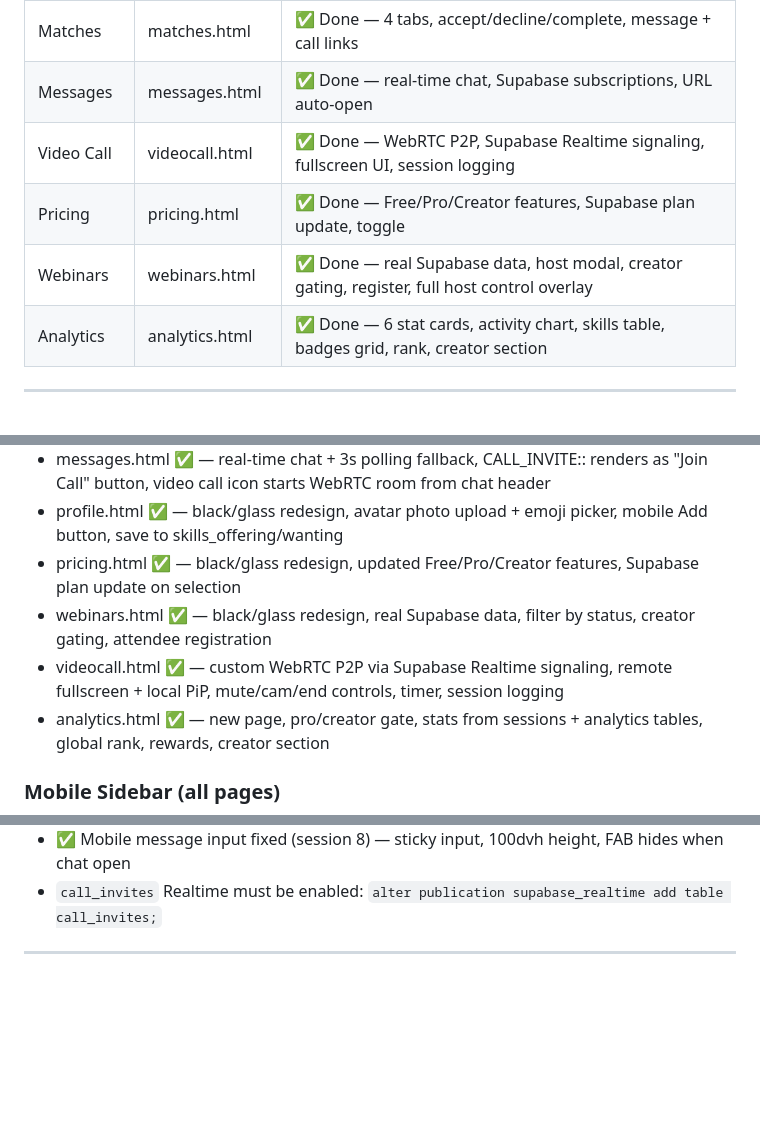
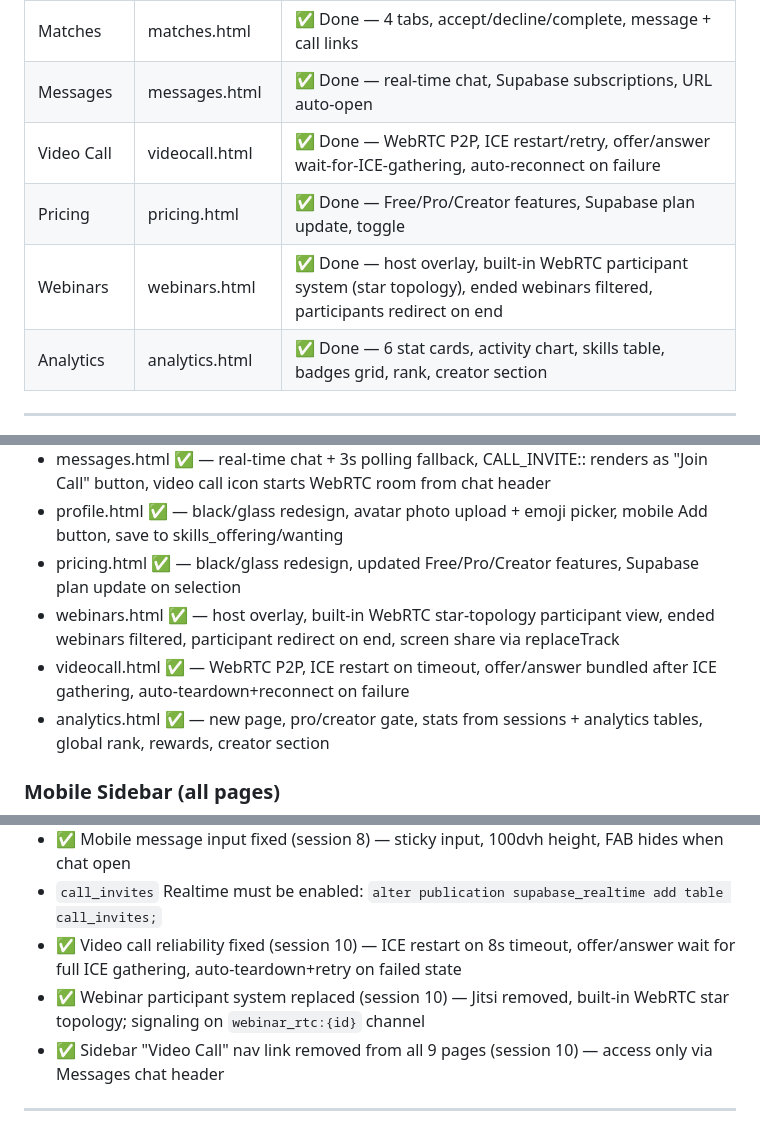
Before and after one commit to kridaysharma1910-sketch/SkillSwap, a Markdown page: CLAUDE.md, 3 parts joined by grey strips. Rendered like a GitHub page; blank space fills up the shorter version.

```diff
--- a/CLAUDE.md
+++ b/CLAUDE.md
@@ -50,9 +50,9 @@ A skill-exchange web platform where users list skills they offer and skills they
 | Discover | discover.html | ✅ Done — real users, match scoring, send requests, filters |
 | Matches | matches.html | ✅ Done — 4 tabs, accept/decline/complete, message + call links |
 | Messages | messages.html | ✅ Done — real-time chat, Supabase subscriptions, URL auto-open |
-| Video Call | videocall.html | ✅ Done — WebRTC P2P, Supabase Realtime signaling, fullscreen UI, session logging |
+| Video Call | videocall.html | ✅ Done — WebRTC P2P, ICE restart/retry, offer/answer wait-for-ICE-gathering, auto-reconnect on failure |
 | Pricing | pricing.html | ✅ Done — Free/Pro/Creator features, Supabase plan update, toggle |
-| Webinars | webinars.html | ✅ Done — real Supabase data, host modal, creator gating, register, full host control overlay |
+| Webinars | webinars.html | ✅ Done — host overlay, built-in WebRTC participant system (star topology), ended webinars filtered, participants redirect on end |
 | Analytics | analytics.html | ✅ Done — 6 stat cards, activity chart, skills table, badges grid, rank, creator section |
 
 ---
@@ -263,8 +290,8 @@ alter publication supabase_realtime add table call_invites;
 - messages.html ✅ — real-time chat + 3s polling fallback, CALL_INVITE:: renders as "Join Call" button, video call icon starts WebRTC room from chat header
 - profile.html ✅ — black/glass redesign, avatar photo upload + emoji picker, mobile Add button, save to skills_offering/wanting
 - pricing.html ✅ — black/glass redesign, updated Free/Pro/Creator features, Supabase plan update on selection
-- webinars.html ✅ — black/glass redesign, real Supabase data, filter by status, creator gating, attendee registration
-- videocall.html ✅ — custom WebRTC P2P via Supabase Realtime signaling, remote fullscreen + local PiP, mute/cam/end controls, timer, session logging
+- webinars.html ✅ — host overlay, built-in WebRTC star-topology participant view, ended webinars filtered, participant redirect on end, screen share via replaceTrack
+- videocall.html ✅ — WebRTC P2P, ICE restart on timeout, offer/answer bundled after ICE gathering, auto-teardown+reconnect on failure
 - analytics.html ✅ — new page, pro/creator gate, stats from sessions + analytics tables, global rank, rewards, creator section
 
 ### Mobile Sidebar (all pages)
@@ -308,6 +335,9 @@ All 9 sidebar pages (dashboard, discover, matches, messages, profile, pricing, w
 - ✅ Incoming call notifications (session 8) — call_invites table + postgres_changes; **call_invites table must be created in Supabase** (SQL in session 8 log) and Realtime enabled for it
 - ✅ Mobile message input fixed (session 8) — sticky input, 100dvh height, FAB hides when chat open
 - `call_invites` Realtime must be enabled: `alter publication supabase_realtime add table call_invites;`
+- ✅ Video call reliability fixed (session 10) — ICE restart on 8s timeout, offer/answer wait for full ICE gathering, auto-teardown+retry on failed state
+- ✅ Webinar participant system replaced (session 10) — Jitsi removed, built-in WebRTC star topology; signaling on `webinar_rtc:{id}` channel
+- ✅ Sidebar "Video Call" nav link removed from all 9 pages (session 10) — access only via Messages chat header
 
 ---
 
```
Also changed, not shown: other parts of CLAUDE.md (+28 -1 lines).
